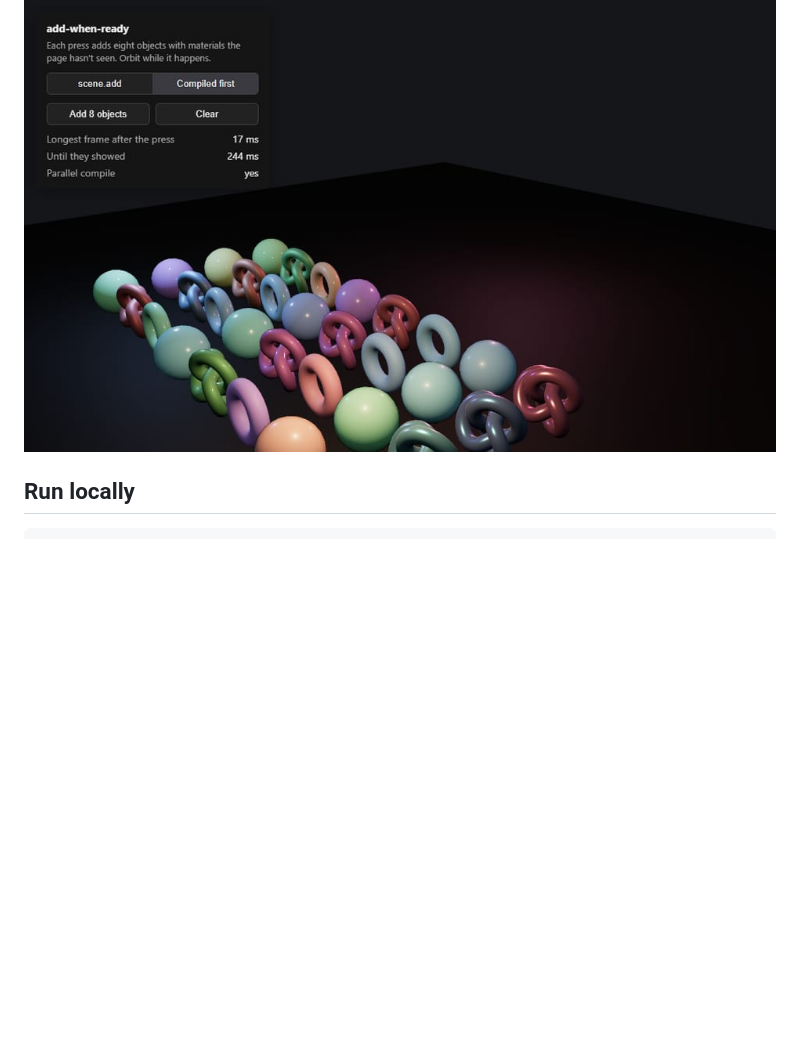
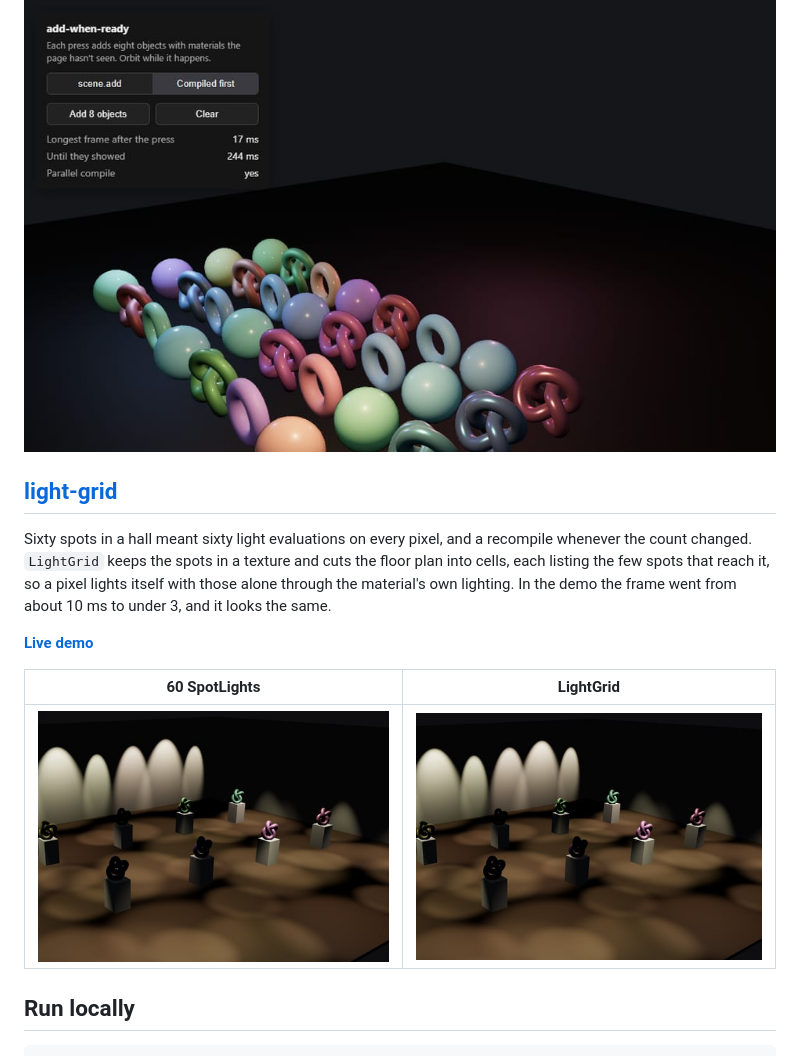
Before and after one commit to burakturan/threejs-extras, a Markdown page: README.md, the part around the change. Rendered like a GitHub page; pictures changed too: assets/light-grid-grid.jpg (added), assets/light-grid-lights.jpg (added); blank space fills up the shorter version.

Commit message:
feat(light-grid): light dozens of spots through a floor plan grid instead of scene lights

````diff
--- a/README.md
+++ b/README.md
@@ -46,6 +46,19 @@ only then adds it. In the demo the longest frame went from about 930 ms to under
 
 [![add-when-ready demo](assets/add-when-ready.jpg)](https://burakturan.github.io/threejs-extras/add-when-ready/)
 
+## [light-grid](packages/light-grid)
+
+Sixty spots in a hall meant sixty light evaluations on every pixel, and a recompile whenever the count changed.
+`LightGrid` keeps the spots in a texture and cuts the floor plan into cells, each listing the few spots that reach it,
+so a pixel lights itself with those alone through the material's own lighting. In the demo the frame went from about
+10 ms to under 3, and it looks the same.
+
+**[Live demo](https://burakturan.github.io/threejs-extras/light-grid/)**
+
+| 60 SpotLights | LightGrid |
+| --- | --- |
+| [![sixty spot lights](assets/light-grid-lights.jpg)](https://burakturan.github.io/threejs-extras/light-grid/) | [![light grid](assets/light-grid-grid.jpg)](https://burakturan.github.io/threejs-extras/light-grid/) |
+
 ## Run locally
 
 ```bash
````
Also changed, not shown: packages/light-grid/README.md (added, +73 -0 lines), 9 other files.
